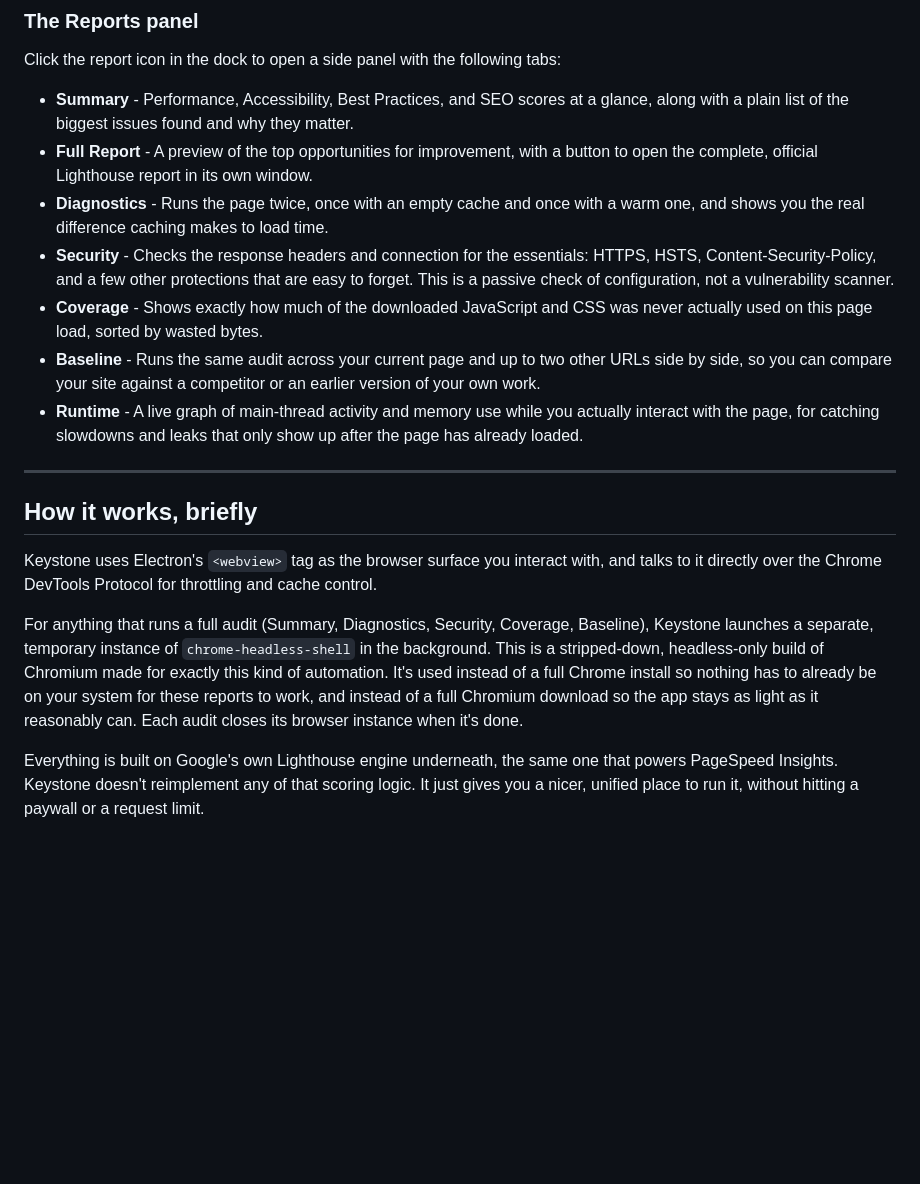
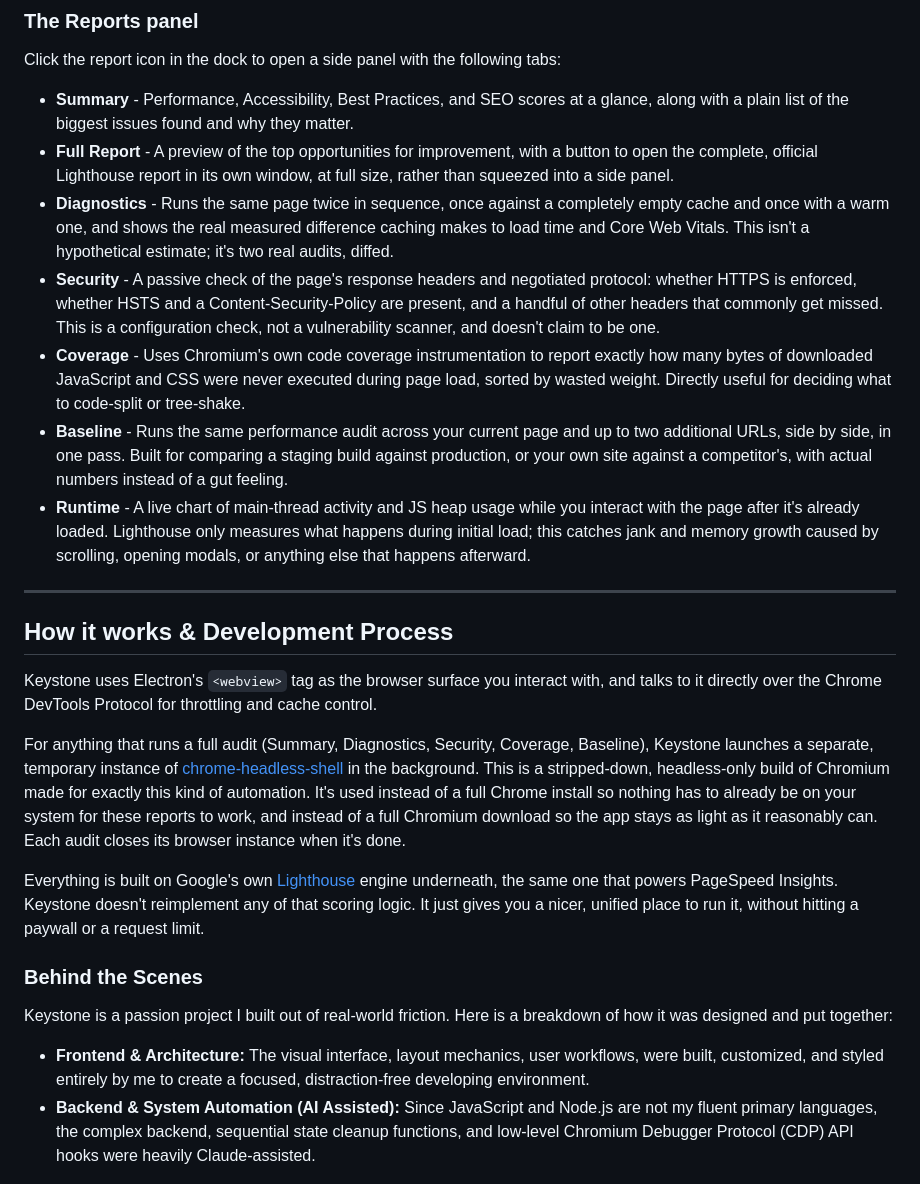
Before and after one commit to AKwasTaken/keystone, a Markdown page: README.md, the part around one of its changes. Rendered like a GitHub page; blank space fills up the shorter version.

```diff
--- a/README.md
+++ b/README.md
@@ -26,22 +26,27 @@ Everything runs locally on your machine. Nothing is sent to a third-party server
 Click the report icon in the dock to open a side panel with the following tabs:
 
 * **Summary** - Performance, Accessibility, Best Practices, and SEO scores at a glance, along with a plain list of the biggest issues found and why they matter.
-* **Full Report** - A preview of the top opportunities for improvement, with a button to open the complete, official Lighthouse report in its own window.
-* **Diagnostics** - Runs the page twice, once with an empty cache and once with a warm one, and shows you the real difference caching makes to load time.
-* **Security** - Checks the response headers and connection for the essentials: HTTPS, HSTS, Content-Security-Policy, and a few other protections that are easy to forget. This is a passive check of configuration, not a vulnerability scanner.
-* **Coverage** - Shows exactly how much of the downloaded JavaScript and CSS was never actually used on this page load, sorted by wasted bytes.
-* **Baseline** - Runs the same audit across your current page and up to two other URLs side by side, so you can compare your site against a competitor or an earlier version of your own work.
-* **Runtime** - A live graph of main-thread activity and memory use while you actually interact with the page, for catching slowdowns and leaks that only show up after the page has already loaded.
+* **Full Report** - A preview of the top opportunities for improvement, with a button to open the complete, official Lighthouse report in its own window, at full size, rather than squeezed into a side panel.
+* **Diagnostics** - Runs the same page twice in sequence, once against a completely empty cache and once with a warm one, and shows the real measured difference caching makes to load time and Core Web Vitals. This isn't a hypothetical estimate; it's two real audits, diffed.
+* **Security** - A passive check of the page's response headers and negotiated protocol: whether HTTPS is enforced, whether HSTS and a Content-Security-Policy are present, and a handful of other headers that commonly get missed. This is a configuration check, not a vulnerability scanner, and doesn't claim to be one.
+* **Coverage** - Uses Chromium's own code coverage instrumentation to report exactly how many bytes of downloaded JavaScript and CSS were never executed during page load, sorted by wasted weight. Directly useful for deciding what to code-split or tree-shake.
+* **Baseline** - Runs the same performance audit across your current page and up to two additional URLs, side by side, in one pass. Built for comparing a staging build against production, or your own site against a competitor's, with actual numbers instead of a gut feeling.
+* **Runtime** - A live chart of main-thread activity and JS heap usage while you interact with the page after it's already loaded. Lighthouse only measures what happens during initial load; this catches jank and memory growth caused by scrolling, opening modals, or anything else that happens afterward.
 
 ---
 
-## How it works, briefly
+## How it works & Development Process
 
 Keystone uses Electron's `<webview>` tag as the browser surface you interact with, and talks to it directly over the Chrome DevTools Protocol for throttling and cache control.
 
-For anything that runs a full audit (Summary, Diagnostics, Security, Coverage, Baseline), Keystone launches a separate, temporary instance of `chrome-headless-shell` in the background. This is a stripped-down, headless-only build of Chromium made for exactly this kind of automation. It's used instead of a full Chrome install so nothing has to already be on your system for these reports to work, and instead of a full Chromium download so the app stays as light as it reasonably can. Each audit closes its browser instance when it's done.
+For anything that runs a full audit (Summary, Diagnostics, Security, Coverage, Baseline), Keystone launches a separate, temporary instance of [chrome-headless-shell](https://developer.chrome.com/blog/chrome-headless-shell) in the background. This is a stripped-down, headless-only build of Chromium made for exactly this kind of automation. It's used instead of a full Chrome install so nothing has to already be on your system for these reports to work, and instead of a full Chromium download so the app stays as light as it reasonably can. Each audit closes its browser instance when it's done.
 
-Everything is built on Google's own Lighthouse engine underneath, the same one that powers PageSpeed Insights. Keystone doesn't reimplement any of that scoring logic. It just gives you a nicer, unified place to run it, without hitting a paywall or a request limit.
+Everything is built on Google's own [Lighthouse](https://developer.chrome.com/docs/lighthouse/overview) engine underneath, the same one that powers PageSpeed Insights. Keystone doesn't reimplement any of that scoring logic. It just gives you a nicer, unified place to run it, without hitting a paywall or a request limit.
+
+### Behind the Scenes
+Keystone is a passion project I built out of real-world friction. Here is a breakdown of how it was designed and put together:
+* **Frontend & Architecture:** The visual interface, layout mechanics, user workflows, were built, customized, and styled entirely by me to create a focused, distraction-free developing environment.
+* **Backend & System Automation (AI Assisted):** Since JavaScript and Node.js are not my fluent primary languages, the complex backend, sequential state cleanup functions, and low-level Chromium Debugger Protocol (CDP) API hooks were heavily Claude-assisted.
 
 ![Banner](assets/banners/runtime.jpg)
 
```
Also changed, not shown: other parts of README.md (+5 -102 lines).
